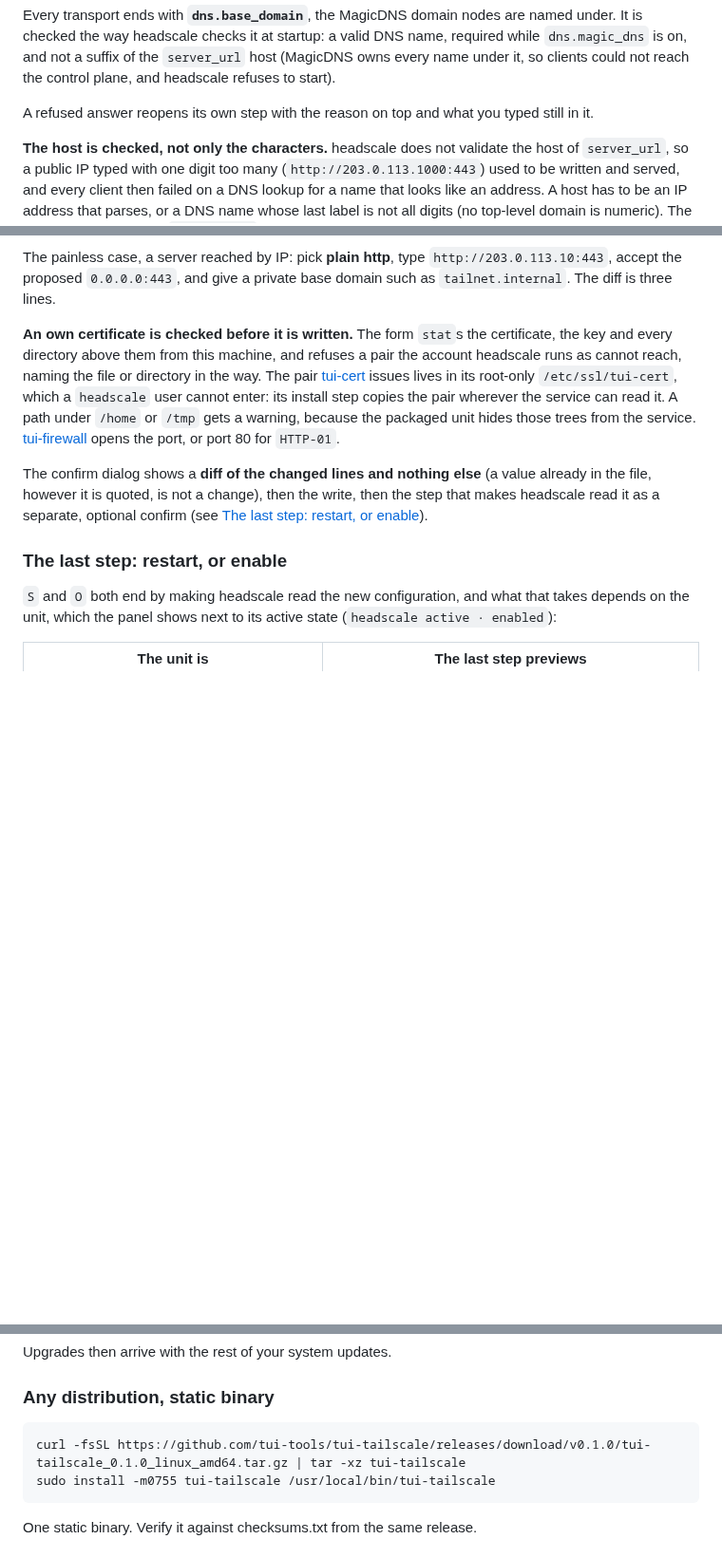
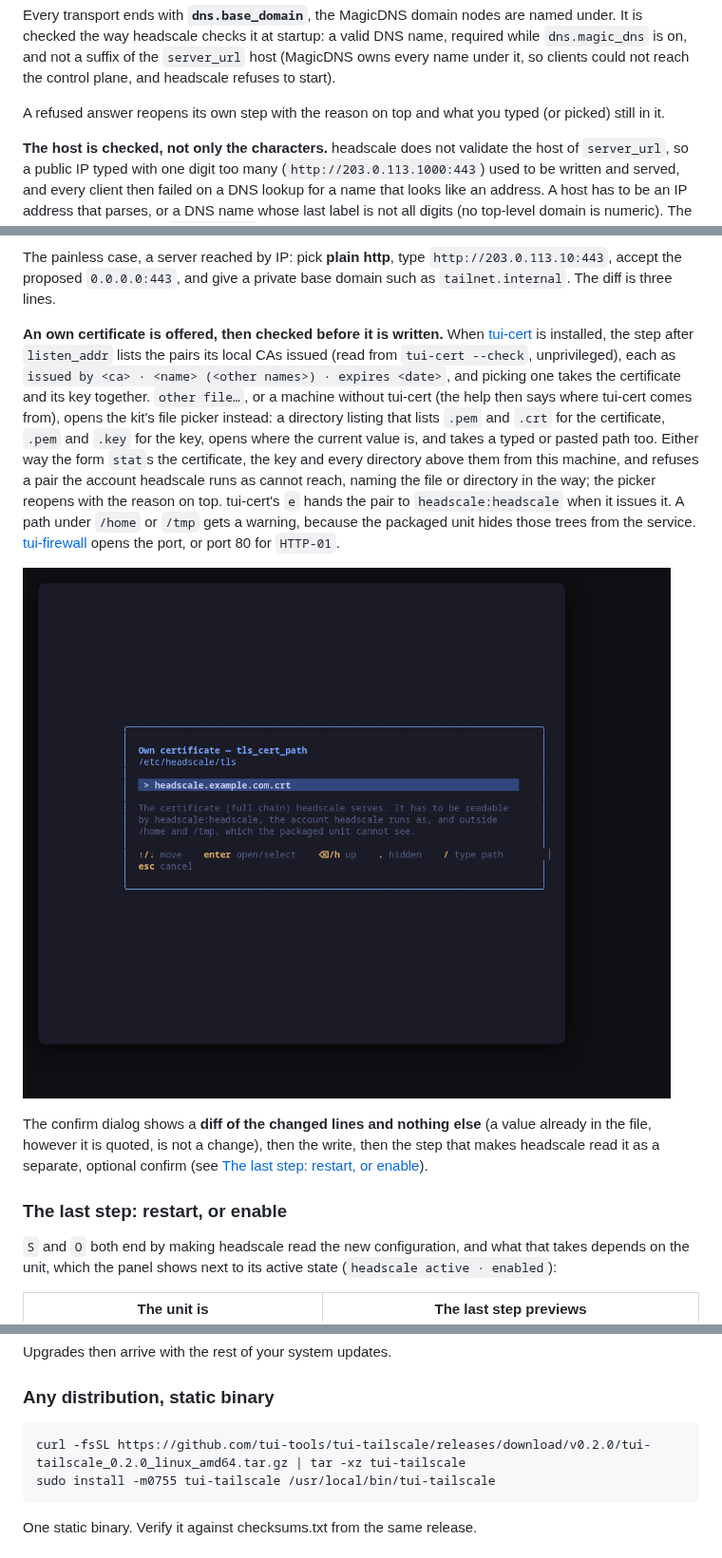
Before and after one commit to tui-tools/tui-tailscale, a Markdown page: README.md, 3 parts joined by grey strips. Shown at 95% size. Drawn GitHub-style; pictures changed too: docs/screenshots/tui-tailscale-certfile.png (added); blank space fills up the shorter version.

````diff
--- a/README.md
+++ b/README.md
@@ -215,7 +236,7 @@ Pick the owning user by id and optionally add the words `reusable`, `ephemeral`
 
 Every transport ends with **`dns.base_domain`**, the MagicDNS domain nodes are named under. It is checked the way headscale checks it at startup: a valid DNS name, required while `dns.magic_dns` is on, and not a suffix of the `server_url` host (MagicDNS owns every name under it, so clients could not reach the control plane, and headscale refuses to start).
 
-A refused answer reopens its own step with the reason on top and what you typed still in it.
+A refused answer reopens its own step with the reason on top and what you typed (or picked) still in it.
 
 **The host is checked, not only the characters.** headscale does not validate the host of `server_url`, so a public IP typed with one digit too many (`http://203.0.113.1000:443`) used to be written and served, and every client then failed on a DNS lookup for a name that looks like an address. A host has to be an IP address that parses, or a DNS name whose last label is not all digits (no top-level domain is numeric). The same check applies to `listen_addr`'s address part and to the OIDC issuer, and a malformed value already in the file is flagged in the panel and shown with its problem when `S` proposes it.
 
@@ -223,7 +244,9 @@ A refused answer reopens its own step with the reason on top and what you typed
 
 The painless case, a server reached by IP: pick **plain http**, type `http://203.0.113.10:443`, accept the proposed `0.0.0.0:443`, and give a private base domain such as `tailnet.internal`. The diff is three lines.
 
-**An own certificate is checked before it is written.** The form `stat`s the certificate, the key and every directory above them from this machine, and refuses a pair the account headscale runs as cannot reach, naming the file or directory in the way. The pair [tui-cert](https://github.com/tui-tools/tui-cert) issues lives in its root-only `/etc/ssl/tui-cert`, which a `headscale` user cannot enter: its install step copies the pair wherever the service can read it. A path under `/home` or `/tmp` gets a warning, because the packaged unit hides those trees from the service. [tui-firewall](https://github.com/tui-tools/tui-firewall) opens the port, or port 80 for `HTTP-01`.
+**An own certificate is offered, then checked before it is written.** When [tui-cert](https://tui.tools/tools/tui-cert/) is installed, the step after `listen_addr` lists the pairs its local CAs issued (read from `tui-cert --check`, unprivileged), each as `issued by <ca> · <name> (<other names>) · expires <date>`, and picking one takes the certificate and its key together. `other file…`, or a machine without tui-cert (the help then says where tui-cert comes from), opens the kit's file picker instead: a directory listing that lists `.pem` and `.crt` for the certificate, `.pem` and `.key` for the key, opens where the current value is, and takes a typed or pasted path too. Either way the form `stat`s the certificate, the key and every directory above them from this machine, and refuses a pair the account headscale runs as cannot reach, naming the file or directory in the way; the picker reopens with the reason on top. tui-cert's `e` hands the pair to `headscale:headscale` when it issues it. A path under `/home` or `/tmp` gets a warning, because the packaged unit hides those trees from the service. [tui-firewall](https://github.com/tui-tools/tui-firewall) opens the port, or port 80 for `HTTP-01`.
+
+![The file picker, for a pair from elsewhere](docs/screenshots/tui-tailscale-certfile.png)
 
 The confirm dialog shows a **diff of the changed lines and nothing else** (a value already in the file, however it is quoted, is not a change), then the write, then the step that makes headscale read it as a separate, optional confirm (see [The last step: restart, or enable](#the-last-step-restart-or-enable)).
 
@@ -486,7 +509,7 @@ Upgrades then arrive with the rest of your system updates.
 ### Any distribution, static binary
 
 ```sh
-curl -fsSL https://github.com/tui-tools/tui-tailscale/releases/download/v0.1.0/tui-tailscale_0.1.0_linux_amd64.tar.gz | tar -xz tui-tailscale
+curl -fsSL https://github.com/tui-tools/tui-tailscale/releases/download/v0.2.0/tui-tailscale_0.2.0_linux_amd64.tar.gz | tar -xz tui-tailscale
 sudo install -m0755 tui-tailscale /usr/local/bin/tui-tailscale
 ```
 
````
Also changed, not shown: other parts of README.md (+27 -6 lines), docs/screenshots/tui-tailscale-pairs.png (added), docs/screenshots/tui-tailscale-trust.png, 2 other files.
